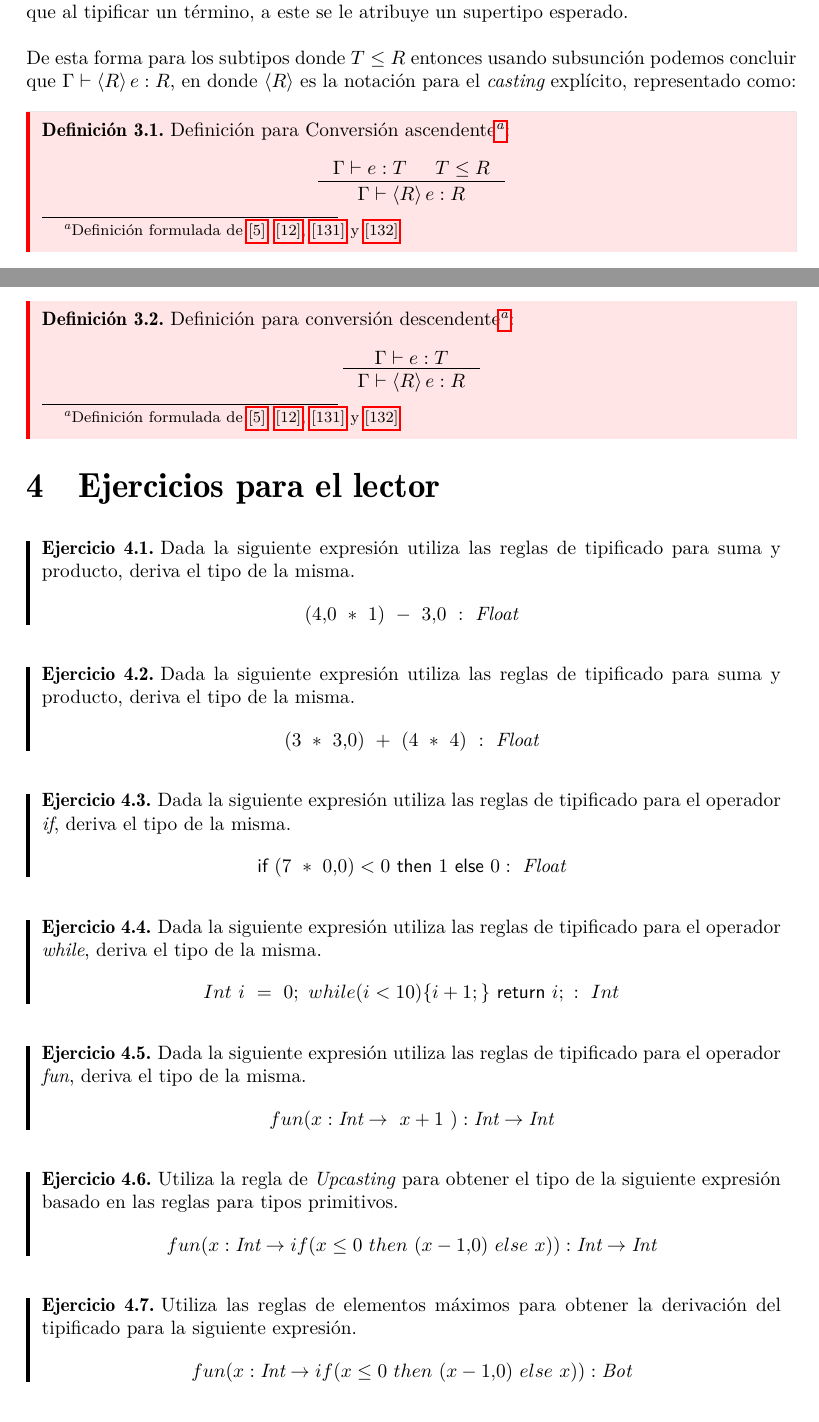
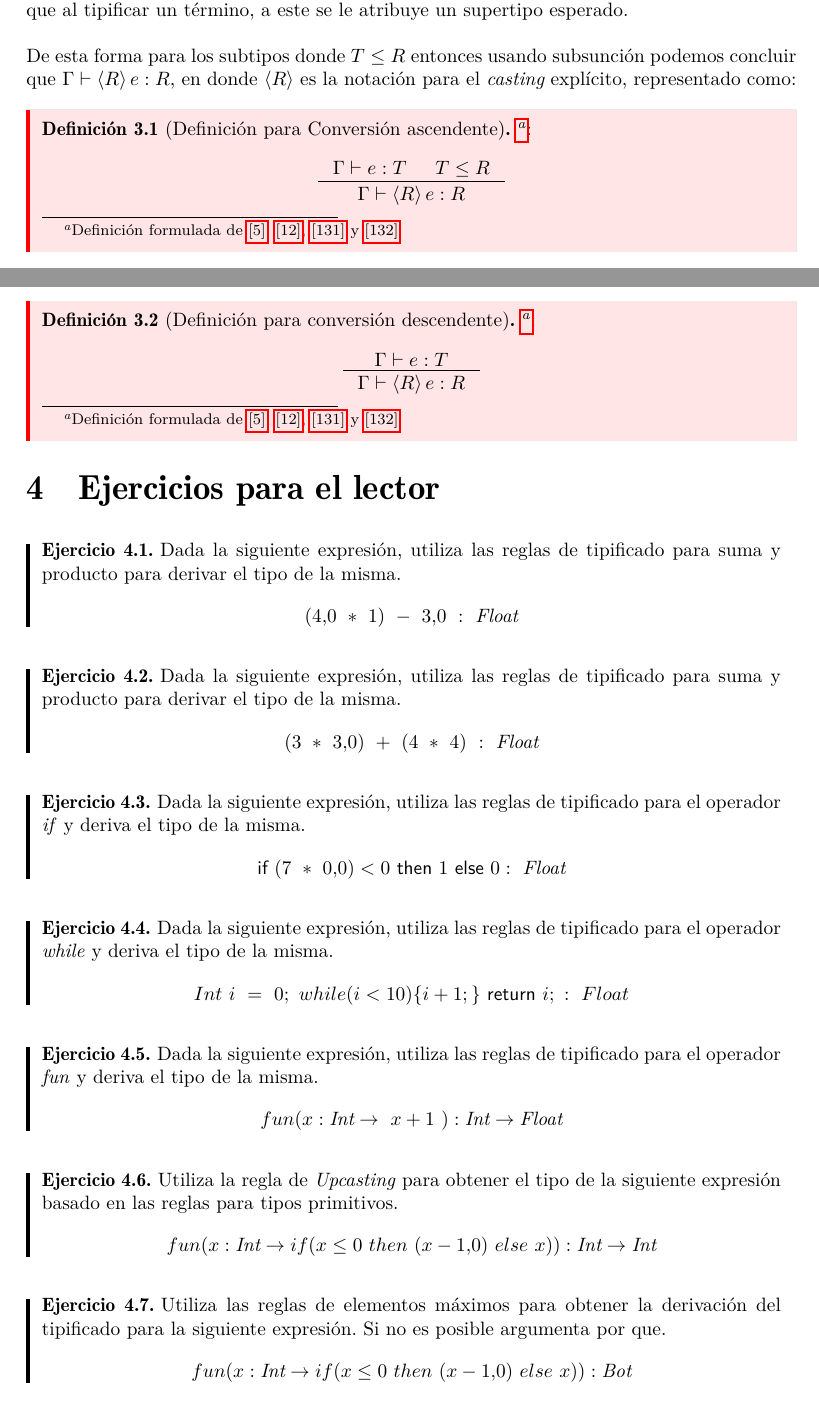
Before and after one commit to ebooshi/Manual-de-titulaci-n, a LaTeX document (00_Manual_Main_Template.tex, which reads 13_Subtipado.tex): two parts of pages 145 and 146 of 165, joined at a grey line, cut so that both start at the same text. The pictures show the PDF file 00_Manual_Main_Template.pdf that the author committed with the source.

Commit message:
Corregido Capitulo 11

```diff
--- a/13_Subtipado.tex
+++ b/13_Subtipado.tex
@@ -215,33 +215,33 @@ La relación de subtipificado puede ser aplicada a partir de dos interpretacione
 
 
     \begin{exercise}
-        Dada la siguiente expresión utiliza las reglas de tipificado para suma y producto, deriva el tipo de la misma.
+        Dada la siguiente expresión, utiliza las reglas de tipificado para suma y producto para derivar el tipo de la misma.
         $$ (4.0\ *\ 1)\ -\ 3.0\ : \ \textit{Float}$$
     \end{exercise}
 
     \bigskip
 
     \begin{exercise}
-        Dada la siguiente expresión utiliza las reglas de tipificado para suma y producto, deriva el tipo de la misma.
+        Dada la siguiente expresión, utiliza las reglas de tipificado para suma y producto para derivar el tipo de la misma.
         $$ (3\ *\ 3.0)\ +\ (4\ *\ 4)\ : \ \textit{Float}$$
     \end{exercise}
     \bigskip
 
     \begin{exercise}
-        Dada la siguiente expresión utiliza las reglas de tipificado para el operador \textit{if}, deriva el tipo de la misma.
-        $$ \textsf{if } (7\ *\ 0.0) < 0 \textsf{ then } 1 \textsf{ else } 0 : \ \textit{Float}$$
+        Dada la siguiente expresión, utiliza las reglas de tipificado para el operador \textit{if} y deriva el tipo de la misma.
+        $$\textsf{if } (7\ *\ 0.0) < 0 \textsf{ then } 1 \textsf{ else } 0 : \ \textit{Float}$$
     \end{exercise}
     \bigskip
 
     \begin{exercise}
-        Dada la siguiente expresión utiliza las reglas de tipificado para el operador \textit{while}, deriva el tipo de la misma.
-        $$ Int\ i\ =\ 0;\ while(i < 10)\{i + 1;\}\ \textsf{return } i;\ :\ Int$$
+        Dada la siguiente expresión, utiliza las reglas de tipificado para el operador \textit{while} y deriva el tipo de la misma.
+        $$ Int\ i\ =\ 0;\ while(i < 10)\{i + 1;\}\ \textsf{return } i;\ :\ Float$$
     \end{exercise}
     \bigskip
 
     \begin{exercise}
-        Dada la siguiente expresión utiliza las reglas de tipificado para el operador \textit{fun}, deriva el tipo de la misma.
-        $$ fun(x:\textit{Int} \rightarrow \ x + 1\ ) : \textit{Int}  \rightarrow \textit{Int} $$
+        Dada la siguiente expresión, utiliza las reglas de tipificado para el operador \textit{fun} y deriva el tipo de la misma.
+        $$ fun(x:\textit{Int} \rightarrow \ x + 1\ ) : \textit{Int}  \rightarrow \textit{Float} $$
     \end{exercise}
 
     \bigskip
@@ -255,6 +255,7 @@ La relación de subtipificado puede ser aplicada a partir de dos interpretacione
 
     \begin{exercise}
         Utiliza las reglas de elementos máximos para obtener la derivación del tipificado para la siguiente expresión.
+        Si no es posible argumenta por que.
         $$ fun(x:\textit{Int} \rightarrow if( x \leq 0\ then\ (x - 1.0) \ else\ x  ) ) : \textit{Bot} $$
     \end{exercise}
 
```
Also changed, not shown: 00_Manual_Main_Template.pdf, 13_Subtipado.tex (8 more changed lines), 2 other files.
